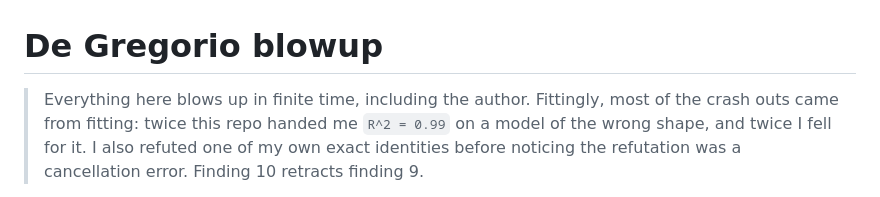
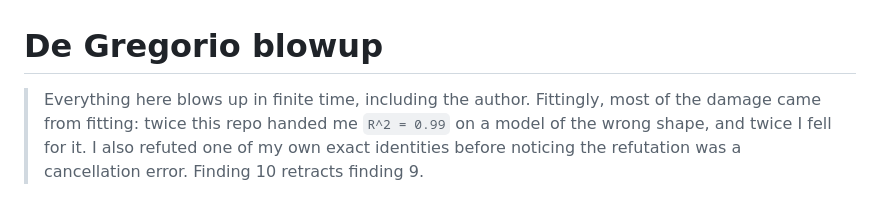
Before and after one commit to munawarkazmi/degregorio-blowup, a Markdown page: README.md, the part around the change. Rendered like a GitHub page.

Commit message:
Swap one word in the README opener so the joke travels
"Crash outs" is current American slang and the repo is about to be
linked in a cold email to a non-native English speaker. "Damage"
keeps the fitting pun, which is what the line runs on, and parses
anywhere.

```diff
--- a/README.md
+++ b/README.md
@@ -1,7 +1,7 @@
 # De Gregorio blowup
 
 > Everything here blows up in finite time, including the author. Fittingly,
-> most of the crash outs came from fitting: twice this repo handed me
+> most of the damage came from fitting: twice this repo handed me
 > `R^2 = 0.99` on a model of the wrong shape, and twice I fell for it. I also
 > refuted one of my own exact identities before noticing the refutation was a
 > cancellation error. Finding 10 retracts finding 9.
```
